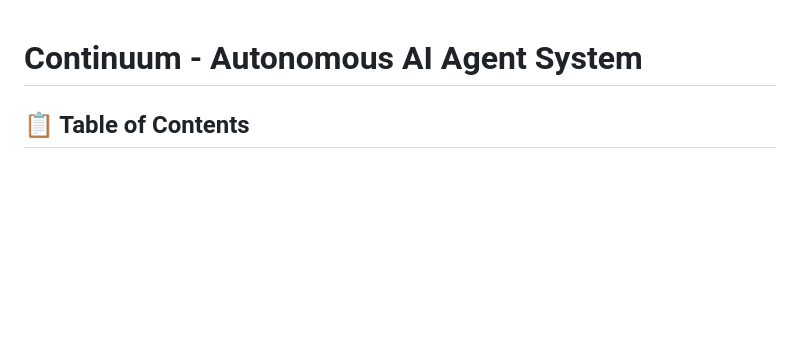
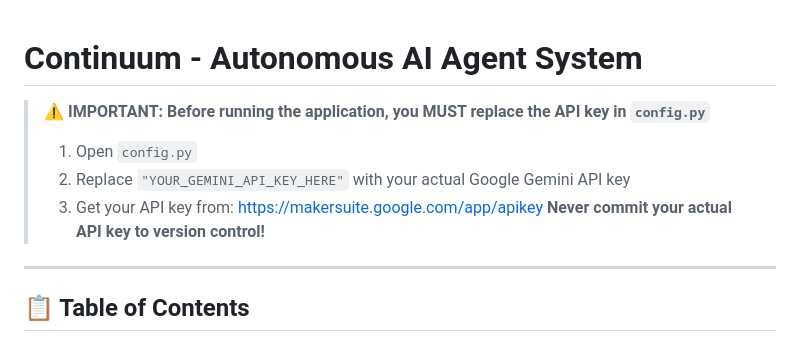
Before and after one commit to Yalamanchi-Jahnavi/Continuum, a Markdown page: README.md, the part around the change. Drawn GitHub-style; blank space fills up the shorter version.

Commit message:
Update README with API key setup instructions
Added important instructions for API key setup.

```diff
--- a/README.md
+++ b/README.md
@@ -1,4 +1,12 @@
 # Continuum - Autonomous AI Agent System
+
+> **⚠️ IMPORTANT: Before running the application, you MUST replace the API key in `config.py`**
+> 1. Open `config.py`
+> 2. Replace `"YOUR_GEMINI_API_KEY_HERE"` with your actual Google Gemini API key
+> 3. Get your API key from: https://makersuite.google.com/app/apikey
+> **Never commit your actual API key to version control!**
+
+---
 
 ## 📋 Table of Contents
 - [Project Overview](#project-overview)
```
